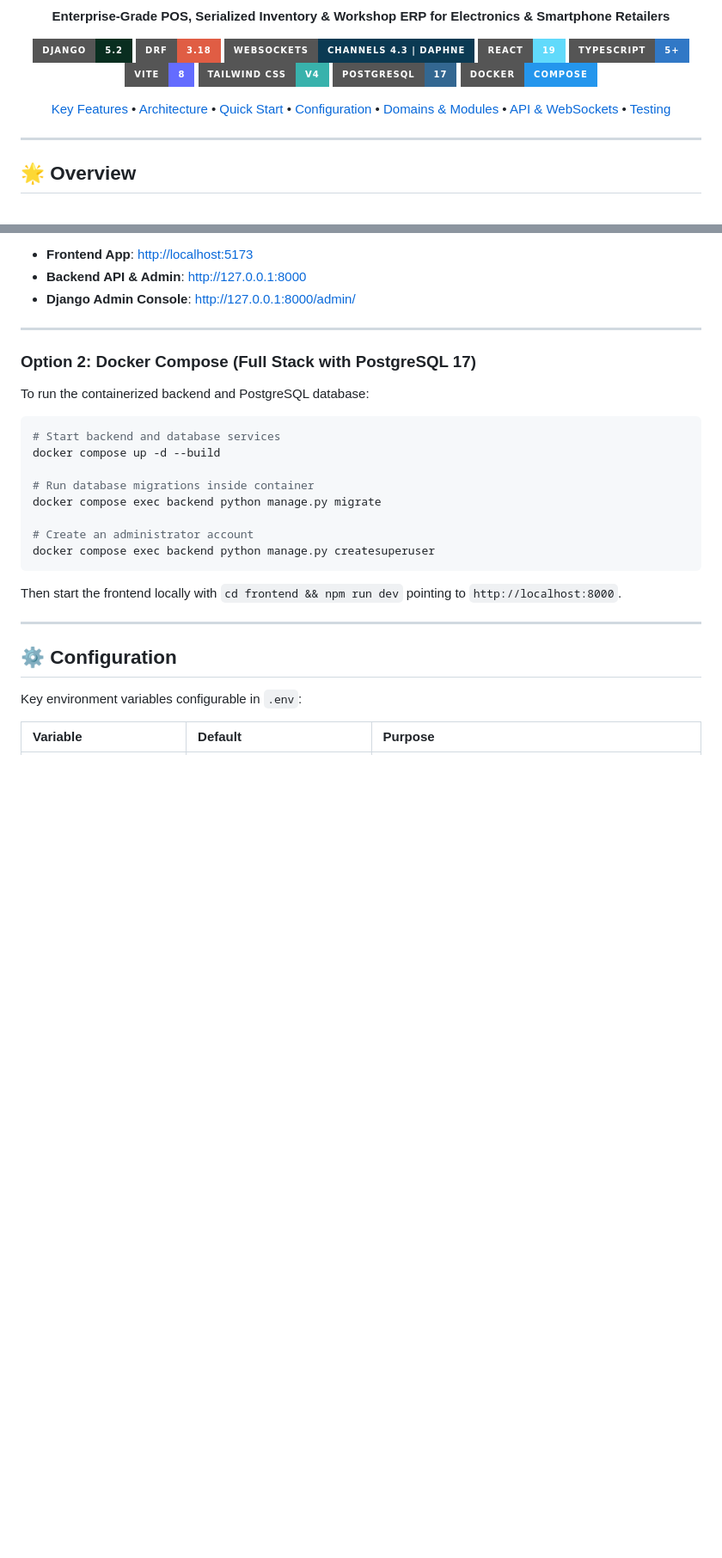
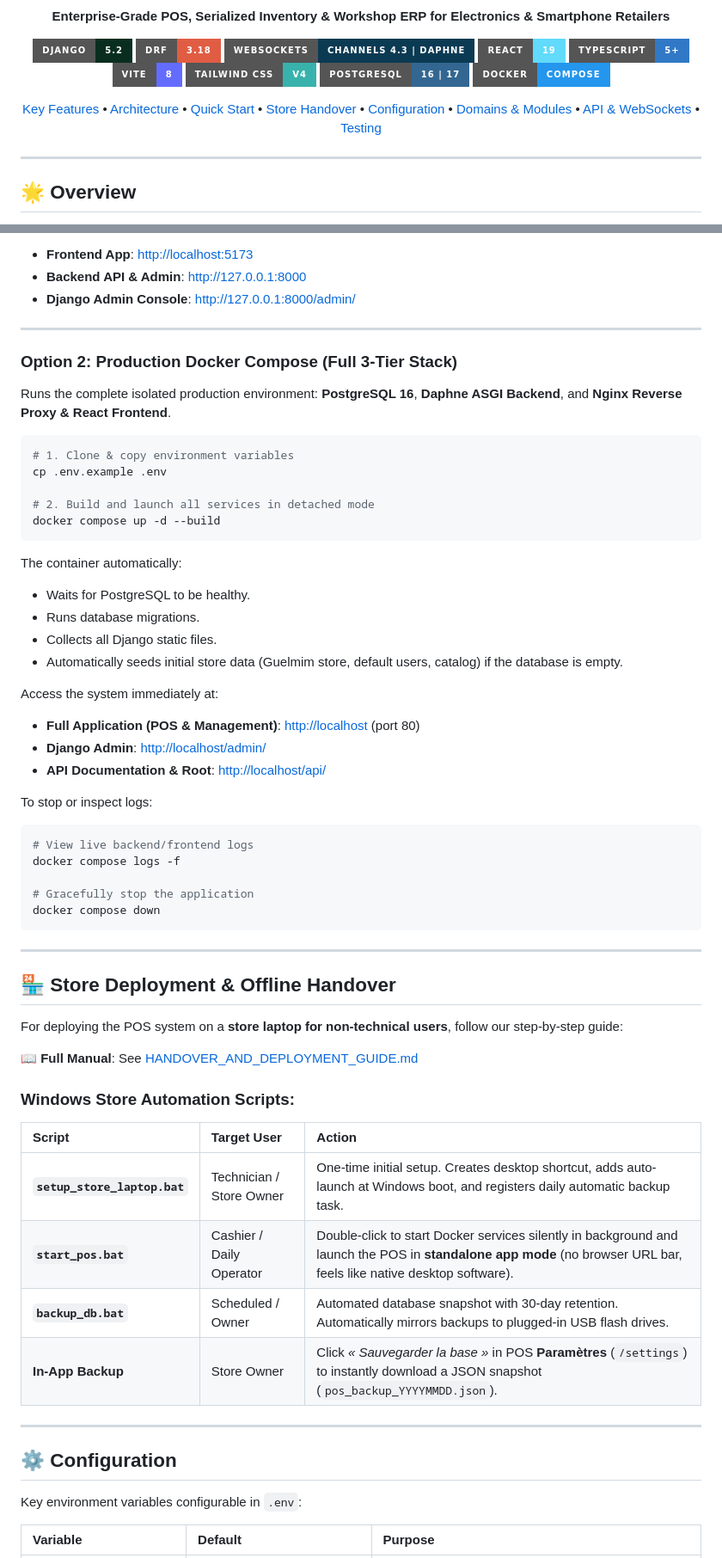
Before and after one commit to mohamedbailla599/phone-retail-pos, a Markdown page: README.md, 2 parts joined by grey strips. Shown at 86% size. GitHub-like rendering; badges without logos; blank space fills up the shorter version.

Commit message:
docs: update README with 3-tier Docker Compose, store laptop scripts, and recent features

````diff
--- a/README.md
+++ b/README.md
@@ -13,12 +13,13 @@
 [![TypeScript](https://img.shields.io/badge/TypeScript-5+-3178C6?style=for-the-badge&logo=typescript&logoColor=white)](https://www.typescriptlang.org/)
 [![Vite](https://img.shields.io/badge/Vite-8-646CFF?style=for-the-badge&logo=vite&logoColor=white)](https://vitejs.dev/)
 [![Tailwind CSS](https://img.shields.io/badge/Tailwind_CSS-v4-38B2AC?style=for-the-badge&logo=tailwind-css&logoColor=white)](https://tailwindcss.com/)
-[![PostgreSQL](https://img.shields.io/badge/PostgreSQL-17-336791?style=for-the-badge&logo=postgresql&logoColor=white)](https://www.postgresql.org/)
+[![PostgreSQL](https://img.shields.io/badge/PostgreSQL-16%20%7C%2017-336791?style=for-the-badge&logo=postgresql&logoColor=white)](https://www.postgresql.org/)
 [![Docker](https://img.shields.io/badge/Docker-Compose-2496ED?style=for-the-badge&logo=docker&logoColor=white)](https://www.docker.com/)
 
 [Key Features](#-key-features) •
 [Architecture](#-system-architecture) •
 [Quick Start](#-quick-start) •
+[Store Handover](#-store-deployment--offline-handover) •
 [Configuration](#-configuration) •
 [Domains & Modules](#-core-domains--modules) •
 [API & WebSockets](#-api--websocket-protocol) •
@@ -274,22 +293,53 @@ The application is now live at:
 
 ---
 
-### Option 2: Docker Compose (Full Stack with PostgreSQL 17)
+### Option 2: Production Docker Compose (Full 3-Tier Stack)
 
-To run the containerized backend and PostgreSQL database:
+Runs the complete isolated production environment: **PostgreSQL 16**, **Daphne ASGI Backend**, and **Nginx Reverse Proxy & React Frontend**.
 
 ```bash
-# Start backend and database services
+# 1. Clone & copy environment variables
+cp .env.example .env
+
+# 2. Build and launch all services in detached mode
 docker compose up -d --build
-
-# Run database migrations inside container
-docker compose exec backend python manage.py migrate
-
-# Create an administrator account
-docker compose exec backend python manage.py createsuperuser
 ```
 
-Then start the frontend locally with `cd frontend && npm run dev` pointing to `http://localhost:8000`.
+The container automatically:
+- Waits for PostgreSQL to be healthy.
+- Runs database migrations.
+- Collects all Django static files.
+- Automatically seeds initial store data (Guelmim store, default users, catalog) if the database is empty.
+
+Access the system immediately at:
+- **Full Application (POS & Management)**: [http://localhost](http://localhost) (port 80)
+- **Django Admin**: [http://localhost/admin/](http://localhost/admin/)
+- **API Documentation & Root**: [http://localhost/api/](http://localhost/api/)
+
+To stop or inspect logs:
+```bash
+# View live backend/frontend logs
+docker compose logs -f
+
+# Gracefully stop the application
+docker compose down
+```
+
+---
+
+## 🏪 Store Deployment & Offline Handover
+
+For deploying the POS system on a **store laptop for non-technical users**, follow our step-by-step guide:
+
+📖 **Full Manual**: See [HANDOVER_AND_DEPLOYMENT_GUIDE.md](HANDOVER_AND_DEPLOYMENT_GUIDE.md)
+
+### Windows Store Automation Scripts:
+| Script | Target User | Action |
+| :--- | :--- | :--- |
+| **`setup_store_laptop.bat`** | Technician / Store Owner | One-time initial setup. Creates desktop shortcut, adds auto-launch at Windows boot, and registers daily automatic backup task. |
+| **`start_pos.bat`** | Cashier / Daily Operator | Double-click to start Docker services silently in background and launch the POS in **standalone app mode** (no browser URL bar, feels like native desktop software). |
+| **`backup_db.bat`** | Scheduled / Owner | Automated database snapshot with 30-day retention. Automatically mirrors backups to plugged-in USB flash drives. |
+| **In-App Backup** | Store Owner | Click *« Sauvegarder la base »* in POS **Paramètres** (`/settings`) to instantly download a JSON snapshot (`pos_backup_YYYYMMDD.json`). |
 
 ---
 
````
Also changed, not shown: other parts of README.md (+23 -4 lines).
